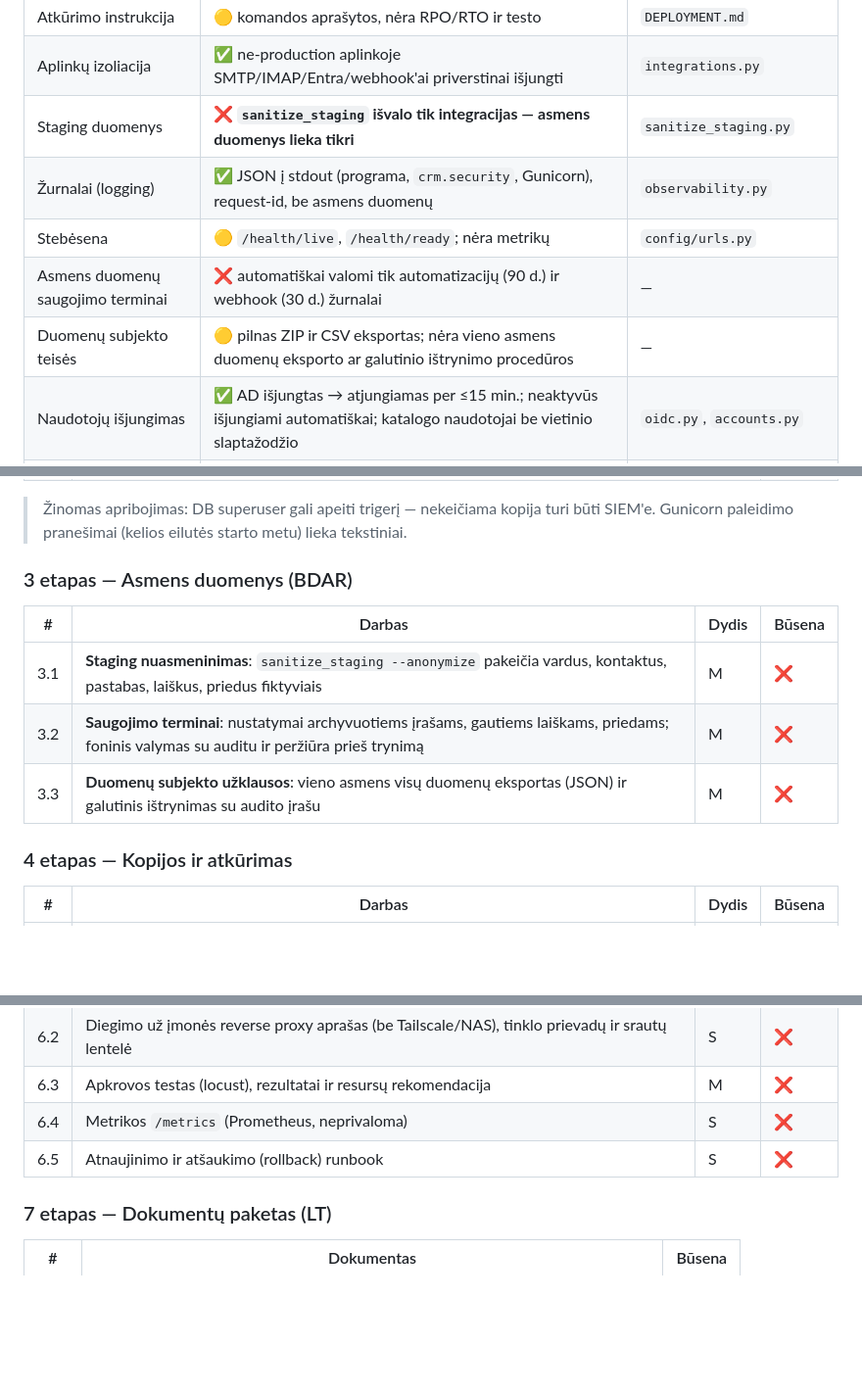
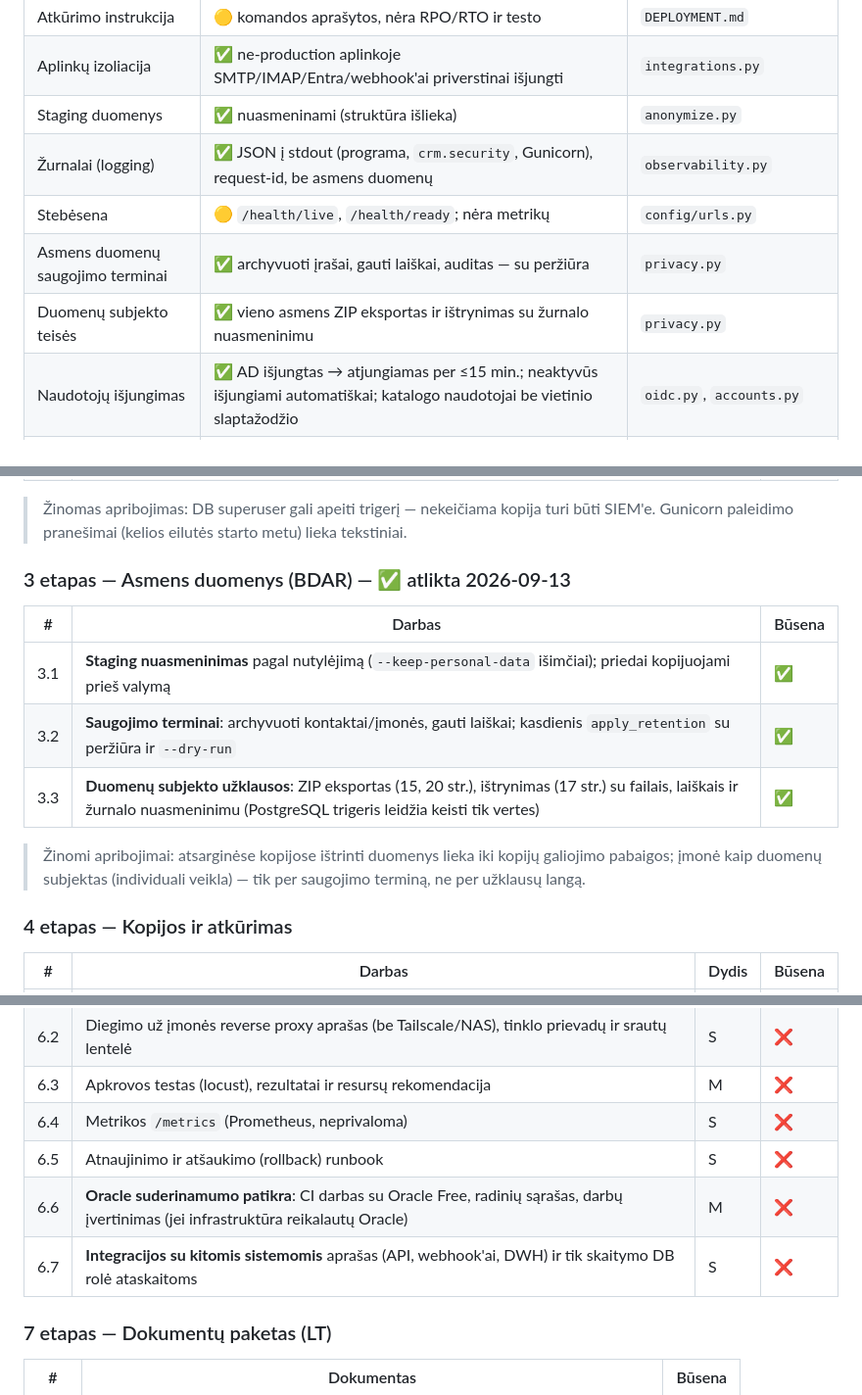
Before and after one commit to colldem/Colld3mCRM, a Markdown page: docs/PASIRENGIMAS-DIEGIMUI.md, 3 parts joined by grey strips. Shown at 98% size. Drawn GitHub-style; blank space fills up the shorter version.

Commit message:
chore: readiness checklist — personal data done, Oracle check planned
Co-Authored-By: Claude Opus 5 <noreply@anthropic.com>

```diff
--- a/docs/PASIRENGIMAS-DIEGIMUI.md
+++ b/docs/PASIRENGIMAS-DIEGIMUI.md
@@ -32,11 +32,11 @@ skyriams. Po kiekvieno atlikto punkto žymima būsena; pabaigoje — revizija.
 | Atsarginės kopijos | 🟡 kasdien `pg_dump` + media, 14 vnt.; **nešifruotos, tame pačiame hoste, atkūrimas neautomatizuotas ir netestuotas** | `backup.sh` |
 | Atkūrimo instrukcija | 🟡 komandos aprašytos, nėra RPO/RTO ir testo | `DEPLOYMENT.md` |
 | Aplinkų izoliacija | ✅ ne-production aplinkoje SMTP/IMAP/Entra/webhook'ai priverstinai išjungti | `integrations.py` |
-| Staging duomenys | ❌ **`sanitize_staging` išvalo tik integracijas — asmens duomenys lieka tikri** | `sanitize_staging.py` |
+| Staging duomenys | ✅ nuasmeninami (struktūra išlieka) | `anonymize.py` |
 | Žurnalai (logging) | ✅ JSON į stdout (programa, `crm.security`, Gunicorn), request-id, be asmens duomenų | `observability.py` |
 | Stebėsena | 🟡 `/health/live`, `/health/ready`; nėra metrikų | `config/urls.py` |
-| Asmens duomenų saugojimo terminai | ❌ automatiškai valomi tik automatizacijų (90 d.) ir webhook (30 d.) žurnalai | — |
-| Duomenų subjekto teisės | 🟡 pilnas ZIP ir CSV eksportas; nėra vieno asmens duomenų eksporto ar galutinio ištrynimo procedūros | — |
+| Asmens duomenų saugojimo terminai | ✅ archyvuoti įrašai, gauti laiškai, auditas — su peržiūra | `privacy.py` |
+| Duomenų subjekto teisės | ✅ vieno asmens ZIP eksportas ir ištrynimas su žurnalo nuasmeninimu | `privacy.py` |
 | Naudotojų išjungimas | ✅ AD išjungtas → atjungiamas per ≤15 min.; neaktyvūs išjungiami automatiškai; katalogo naudotojai be vietinio slaptažodžio | `oidc.py`, `accounts.py` |
 | Vien SSO režimas | ✅ su avarinėmis paskyromis (`CRM_BREAK_GLASS_USERS`) | `oidc.py` |
 | Pažeidžiamumų skenavimas | ✅ pip-audit, bandit, Trivy CI (žr. 5 etapą) | `ci.yml`, `security-check.sh` |
@@ -84,13 +84,16 @@ Kiekvienas kodo punktas = atskiras commit pagal `CLAUDE.md` taisykles
 > Žinomas apribojimas: DB superuser gali apeiti trigerį — nekeičiama kopija turi būti SIEM'e.
 > Gunicorn paleidimo pranešimai (kelios eilutės starto metu) lieka tekstiniai.
 
-### 3 etapas — Asmens duomenys (BDAR)
+### 3 etapas — Asmens duomenys (BDAR) — ✅ atlikta 2026-09-13
 
-| # | Darbas | Dydis | Būsena |
-|---|---|---|---|
-| 3.1 | **Staging nuasmeninimas**: `sanitize_staging --anonymize` pakeičia vardus, kontaktus, pastabas, laiškus, priedus fiktyviais | M | ❌ |
-| 3.2 | **Saugojimo terminai**: nustatymai archyvuotiems įrašams, gautiems laiškams, priedams; foninis valymas su auditu ir peržiūra prieš trynimą | M | ❌ |
-| 3.3 | **Duomenų subjekto užklausos**: vieno asmens visų duomenų eksportas (JSON) ir galutinis ištrynimas su audito įrašu | M | ❌ |
+| # | Darbas | Būsena |
+|---|---|---|
+| 3.1 | **Staging nuasmeninimas** pagal nutylėjimą (`--keep-personal-data` išimčiai); priedai kopijuojami prieš valymą | ✅ |
+| 3.2 | **Saugojimo terminai**: archyvuoti kontaktai/įmonės, gauti laiškai; kasdienis `apply_retention` su peržiūra ir `--dry-run` | ✅ |
+| 3.3 | **Duomenų subjekto užklausos**: ZIP eksportas (15, 20 str.), ištrynimas (17 str.) su failais, laiškais ir žurnalo nuasmeninimu (PostgreSQL trigeris leidžia keisti tik vertes) | ✅ |
+
+> Žinomi apribojimai: atsarginėse kopijose ištrinti duomenys lieka iki kopijų galiojimo pabaigos;
+> įmonė kaip duomenų subjektas (individuali veikla) — tik per saugojimo terminą, ne per užklausų langą.
 
 ### 4 etapas — Kopijos ir atkūrimas
 
@@ -123,6 +126,8 @@ Kiekvienas kodo punktas = atskiras commit pagal `CLAUDE.md` taisykles
 | 6.3 | Apkrovos testas (locust), rezultatai ir resursų rekomendacija | M | ❌ |
 | 6.4 | Metrikos `/metrics` (Prometheus, neprivaloma) | S | ❌ |
 | 6.5 | Atnaujinimo ir atšaukimo (rollback) runbook | S | ❌ |
+| 6.6 | **Oracle suderinamumo patikra**: CI darbas su Oracle Free, radinių sąrašas, darbų įvertinimas (jei infrastruktūra reikalautų Oracle) | M | ❌ |
+| 6.7 | **Integracijos su kitomis sistemomis** aprašas (API, webhook'ai, DWH) ir tik skaitymo DB rolė ataskaitoms | S | ❌ |
 
 ### 7 etapas — Dokumentų paketas (LT)
 
```
